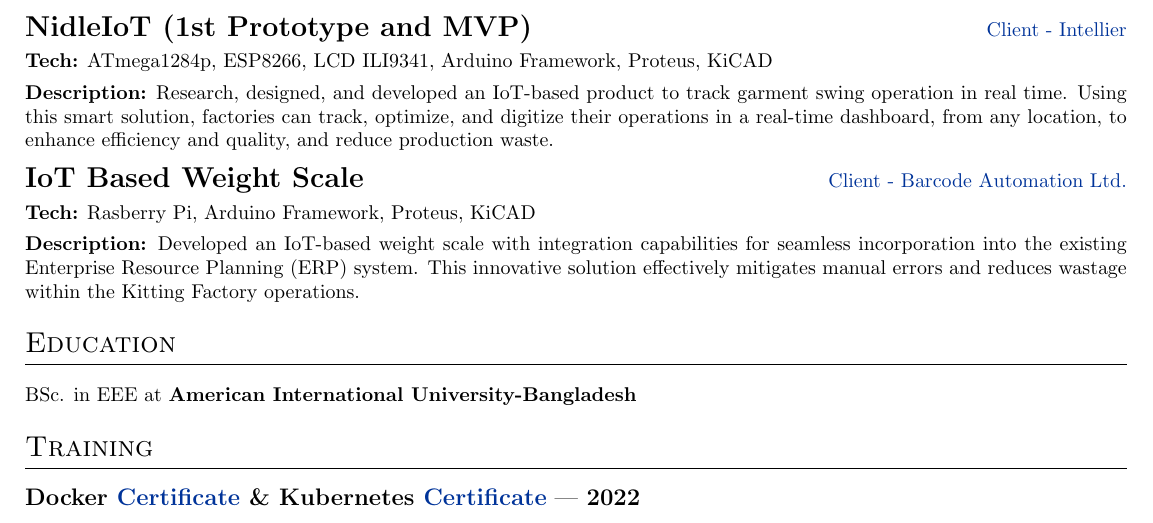
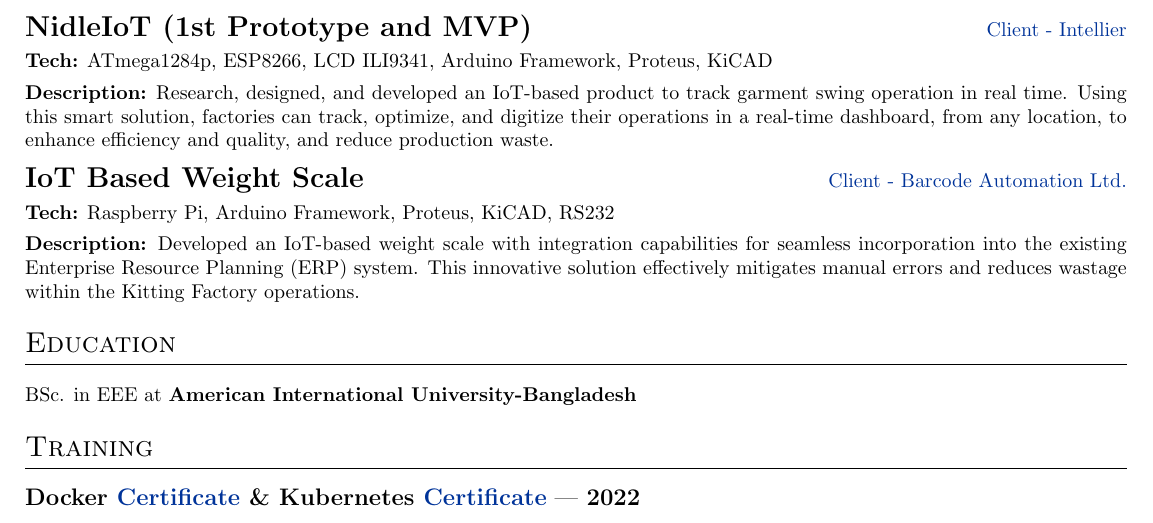
Before and after one commit to imrulkk89/My_Career, a LaTeX CV (IoT_IMRUL_KAIS_KHAN_Resume.tex): part of page 2 of 2, cut so that both start at the same text. Compiled offline with pdfLaTeX.

Commit message:
Iot resume typo fixed

```diff
--- a/IoT_IMRUL_KAIS_KHAN_Resume.tex
+++ b/IoT_IMRUL_KAIS_KHAN_Resume.tex
@@ -289,7 +289,7 @@
 
 \begin{tabularx}{\linewidth}{ @{}l r@{} }
     \Large\textbf{IoT Based Weight Scale} & \hfill \href{https://barcodetech-automation.com/}{Client - Barcode Automation Ltd.} \\[3.75pt]
-    \textbf{Tech:} Rasberry Pi, Arduino Framework, Proteus, KiCAD \\[3.75pt]
+    \textbf{Tech:} Raspberry Pi, Arduino Framework, Proteus, KiCAD, RS232 \\[3.75pt]
     \multicolumn{2}{@{}X@{}}{
         \textbf{Description:} Developed an IoT-based weight scale with integration capabilities for seamless incorporation into the existing Enterprise Resource Planning (ERP) system. This innovative solution effectively mitigates manual errors and reduces wastage within the Kitting Factory operations.
     }  \\
```
Also changed, not shown: IoT_IMRUL_KAIS_KHAN_Resume.pdf.
